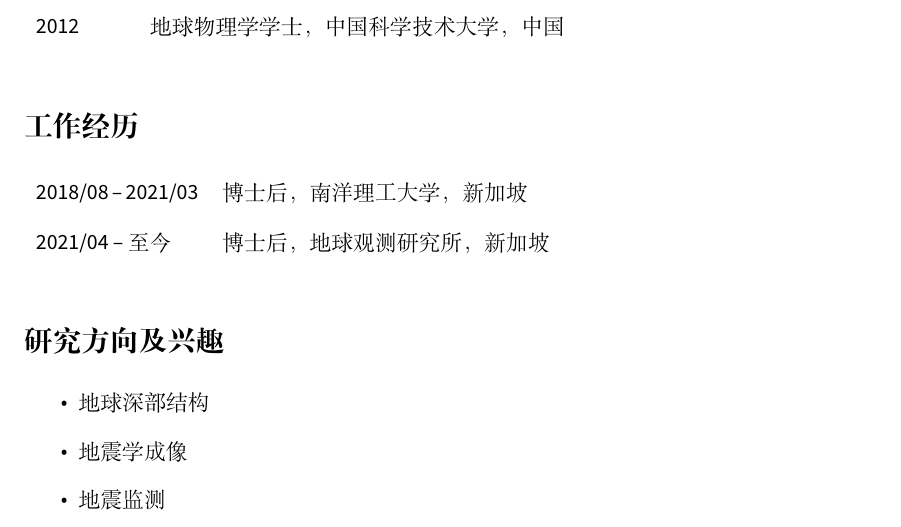
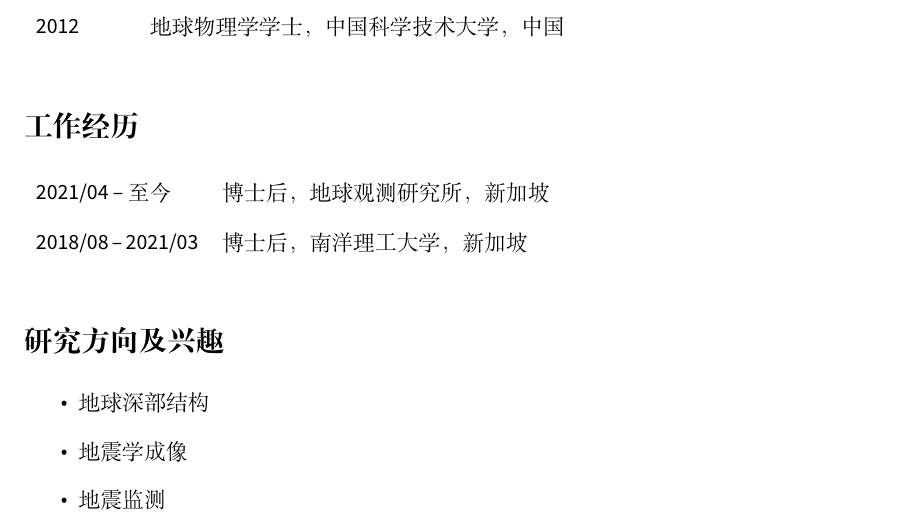
Before and after one commit to core-man/cv-test, a LaTeX CV (cn/cv.tex, which reads cn/employment.tex): part of page 1 of 6, cut so that both start at the same text. Compiled offline with XeLaTeX.

Commit message:
Tiny fix

```diff
--- a/cn/employment.tex
+++ b/cn/employment.tex
@@ -1,5 +1,5 @@
 \section*{工作经历}
 \begin{tabular}{p{0.18\textwidth} p{0.82\textwidth}}
+2021/04 -- 至今 & 博士后，地球观测研究所，新加坡 \\
 2018/08 -- 2021/03 & 博士后，南洋理工大学，新加坡 \\
-2021/04 -- 至今 & 博士后，地球观测研究所，新加坡 \\
 \end{tabular}
```
Also changed, not shown: en/employment.tex (+1 -1 lines).
